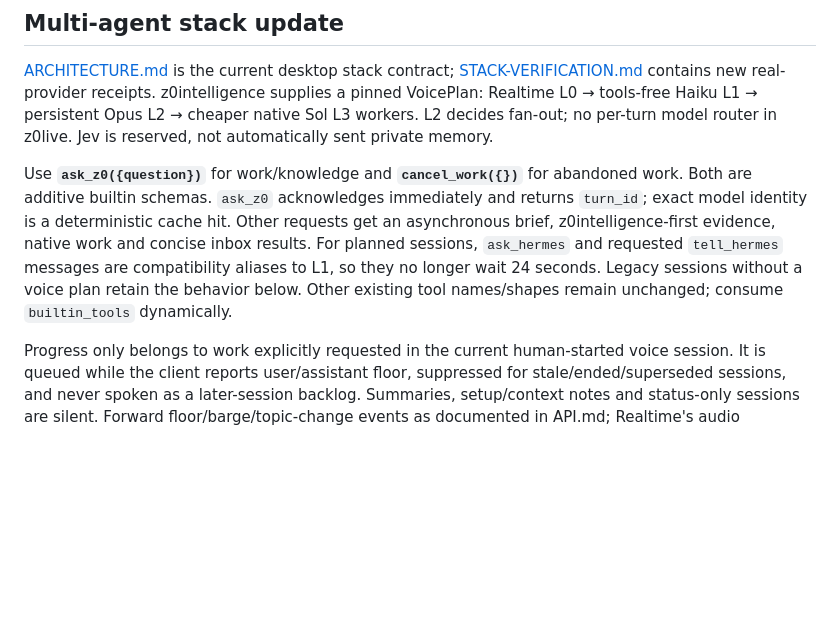
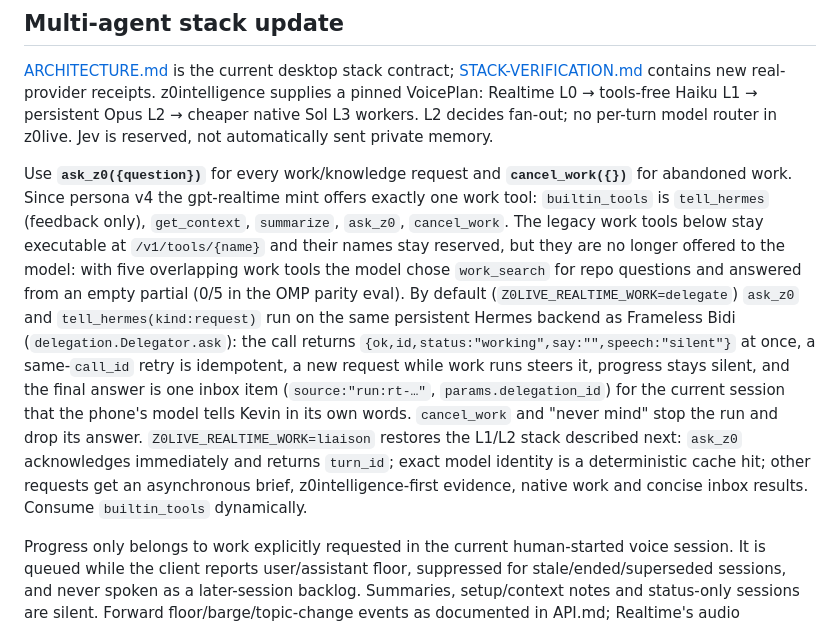
Before and after one commit to kvnloo/z0live, a Markdown page: docs/VOICE-TOOLS.md, the part around the change. Drawn GitHub-style; blank space fills up the shorter version.

Commit message:
docs(voice): one offered work tool and the Hermes-backed realtime ask_z0 contract

```diff
--- a/docs/VOICE-TOOLS.md
+++ b/docs/VOICE-TOOLS.md
@@ -8,7 +8,7 @@ conversation or phone-local actions. Work executes on the desktop, not on the ph
 
 [ARCHITECTURE.md](ARCHITECTURE.md) is the current desktop stack contract; [STACK-VERIFICATION.md](STACK-VERIFICATION.md) contains new real-provider receipts. z0intelligence supplies a pinned VoicePlan: Realtime L0 → tools-free Haiku L1 → persistent Opus L2 → cheaper native Sol L3 workers. L2 decides fan-out; no per-turn model router in z0live. Jev is reserved, not automatically sent private memory.
 
-Use **`ask_z0({question})`** for work/knowledge and **`cancel_work({})`** for abandoned work. Both are additive builtin schemas. `ask_z0` acknowledges immediately and returns `turn_id`; exact model identity is a deterministic cache hit. Other requests get an asynchronous brief, z0intelligence-first evidence, native work and concise inbox results. For planned sessions, `ask_hermes` and requested `tell_hermes` messages are compatibility aliases to L1, so they no longer wait 24 seconds. Legacy sessions without a voice plan retain the behavior below. Other existing tool names/shapes remain unchanged; consume `builtin_tools` dynamically.
+Use **`ask_z0({question})`** for every work/knowledge request and **`cancel_work({})`** for abandoned work. Since persona v4 the gpt-realtime mint offers exactly one work tool: `builtin_tools` is `tell_hermes` (feedback only), `get_context`, `summarize`, `ask_z0`, `cancel_work`. The legacy work tools below stay executable at `/v1/tools/{name}` and their names stay reserved, but they are no longer offered to the model: with five overlapping work tools the model chose `work_search` for repo questions and answered from an empty partial (0/5 in the OMP parity eval). By default (`Z0LIVE_REALTIME_WORK=delegate`) `ask_z0` and `tell_hermes(kind:request)` run on the same persistent Hermes backend as Frameless Bidi (`delegation.Delegator.ask`): the call returns `{ok,id,status:"working",say:"",speech:"silent"}` at once, a same-`call_id` retry is idempotent, a new request while work runs steers it, progress stays silent, and the final answer is one inbox item (`source:"run:rt-…"`, `params.delegation_id`) for the current session that the phone's model tells Kevin in its own words. `cancel_work` and "never mind" stop the run and drop its answer. `Z0LIVE_REALTIME_WORK=liaison` restores the L1/L2 stack described next: `ask_z0` acknowledges immediately and returns `turn_id`; exact model identity is a deterministic cache hit; other requests get an asynchronous brief, z0intelligence-first evidence, native work and concise inbox results. Consume `builtin_tools` dynamically.
 
 Progress only belongs to work explicitly requested in the current human-started voice session. It is queued while the client reports user/assistant floor, suppressed for stale/ended/superseded sessions, and never spoken as a later-session backlog. Summaries, setup/context notes and status-only sessions are silent. Forward floor/barge/topic-change events as documented in API.md; Realtime's audio interruption alone cannot cancel desktop work. Local TTS must also clear interrupted-turn items and honor its actual audio floor.
 
```
Also changed, not shown: docs/API.md (+2 -2 lines).
